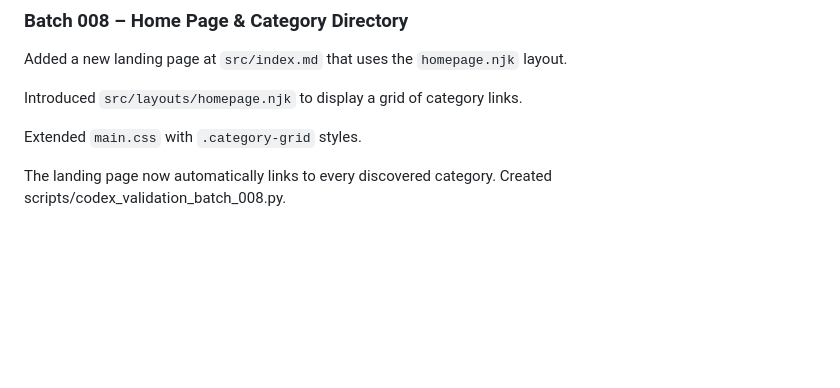
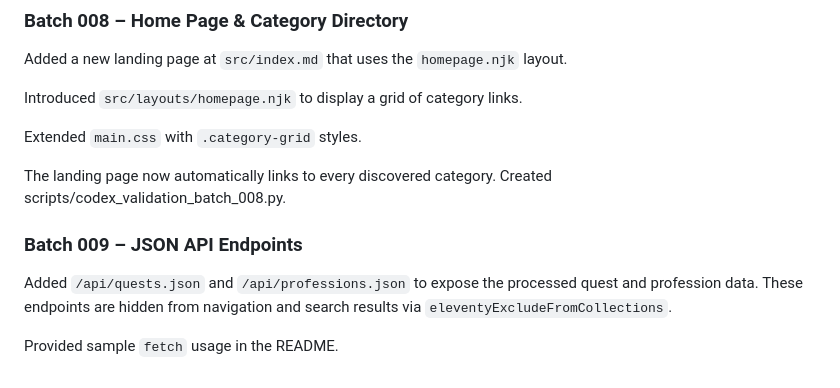
Before and after one commit to R21Digital/galactic-archives, a Markdown page: docs/batch_summary.md, the part around the change. Drawn GitHub-style; blank space fills up the shorter version.

```diff
--- a/docs/batch_summary.md
+++ b/docs/batch_summary.md
@@ -76,3 +76,9 @@ Extended `main.css` with `.category-grid` styles.
 
 The landing page now automatically links to every discovered category.
 Created scripts/codex_validation_batch_008.py.
+
+### Batch 009 – JSON API Endpoints
+
+Added `/api/quests.json` and `/api/professions.json` to expose the processed quest and profession data. These endpoints are hidden from navigation and search results via `eleventyExcludeFromCollections`.
+
+Provided sample `fetch` usage in the README.
```
Also changed, not shown: README.md (+18 -0 lines).
